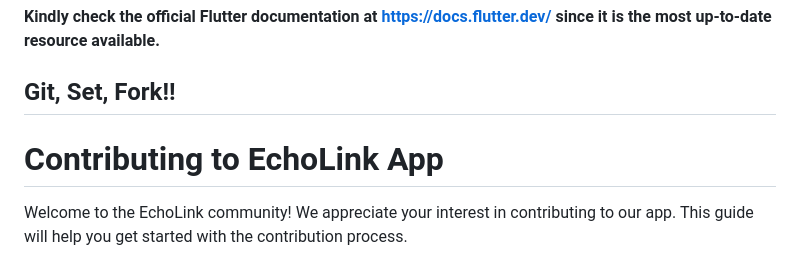
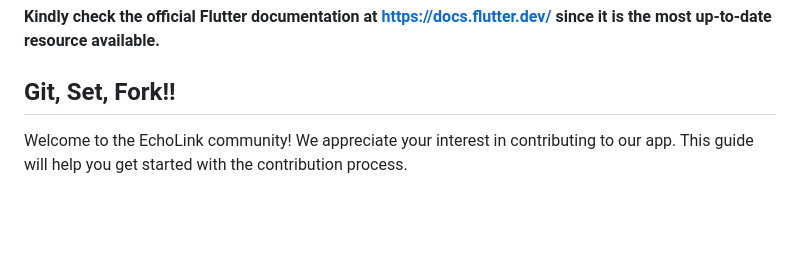
Before and after one commit to ACM-VIT/EchoLink, a Markdown page: CONTRIBUTING.md, the part around the change. Drawn GitHub-style; blank space fills up the shorter version.

Commit message:
fix: removed a redundant heading

```diff
--- a/CONTRIBUTING.md
+++ b/CONTRIBUTING.md
@@ -60,9 +60,6 @@ https://www.youtube.com/watch?v=4oGzfT81fIE
 **Kindly check the official Flutter documentation at https://docs.flutter.dev/ since it is the most up-to-date resource available.**
 
 ## Git, Set, Fork!!
-
-# Contributing to EchoLink App
-
 Welcome to the EchoLink community! We appreciate your interest in contributing to our app. This guide will help you get started with the contribution process.
 
 ## Getting Started
```
